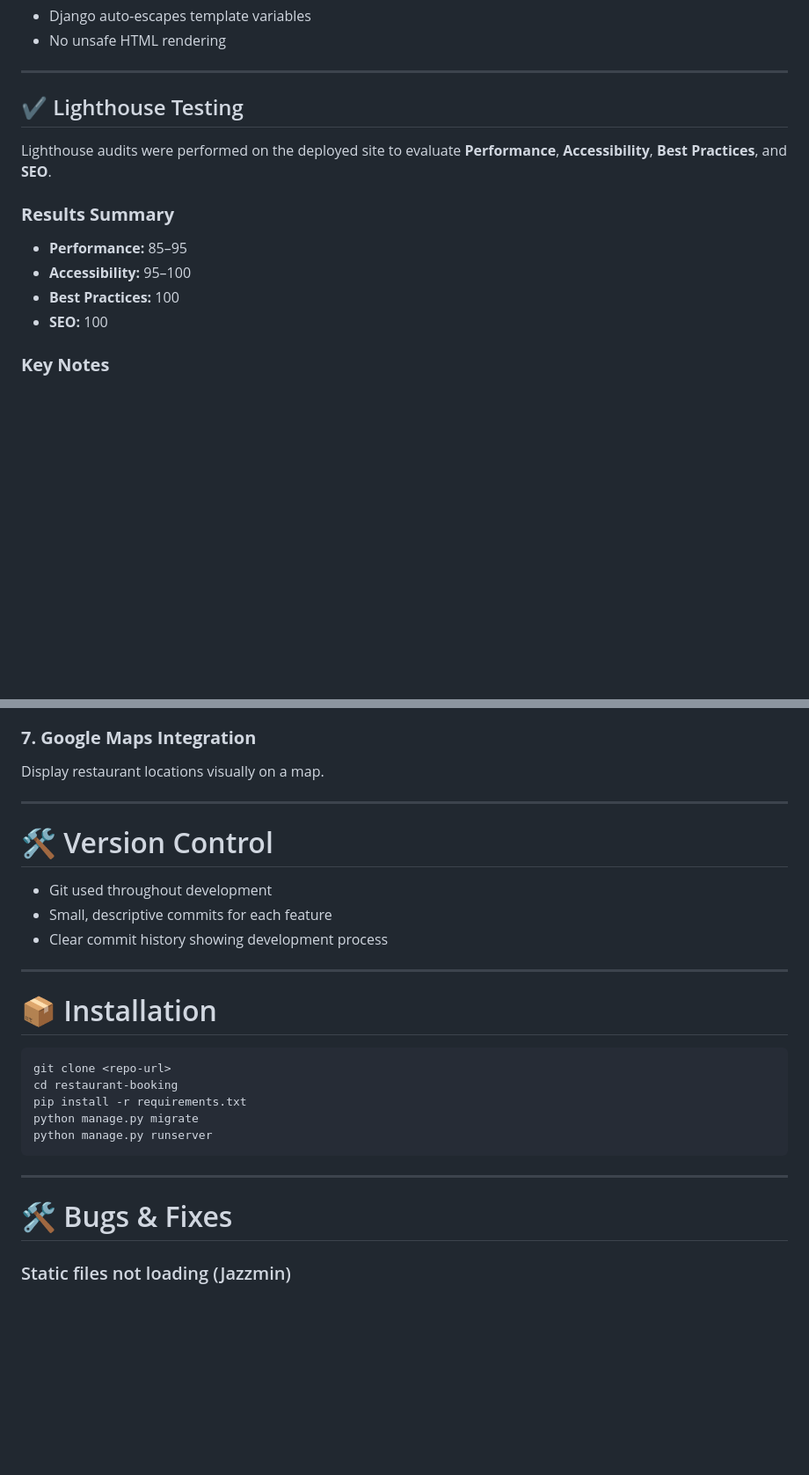
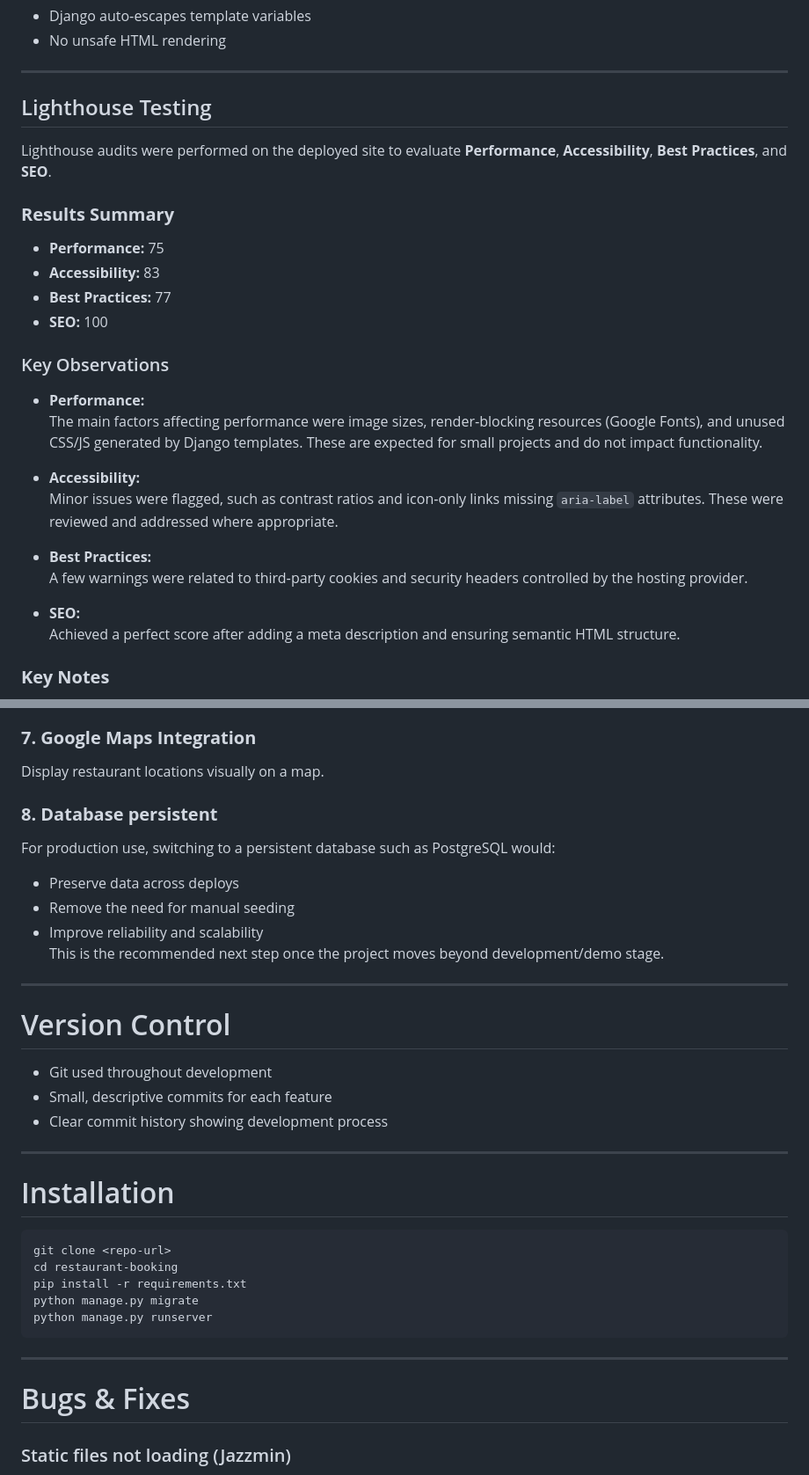
Before and after one commit to Pierre-Louis789/restaurant-booking, a Markdown page: README.md, 2 parts joined by grey strips. Shown: that part at 88% size. Rendered like a GitHub page; blank space fills up the shorter version.

Commit message:
Final commit: README complete, testing documented, deployment verified, schema and seeds problem explained, UX & accessibility finalised.

````diff
--- a/README.md
+++ b/README.md
@@ -644,15 +646,29 @@ A series of security checks were performed to ensure the application handles dat
 
 ---
 
-## ✔ Lighthouse Testing
+##  Lighthouse Testing
 
 Lighthouse audits were performed on the deployed site to evaluate **Performance**, **Accessibility**, **Best Practices**, and **SEO**.
 
 ### **Results Summary**
-- **Performance:** 85–95
-- **Accessibility:** 95–100
-- **Best Practices:** 100
+- **Performance:** 75
+- **Accessibility:** 83
+- **Best Practices:** 77
 - **SEO:** 100
+
+### Key Observations
+
+- **Performance:**
+  The main factors affecting performance were image sizes, render‑blocking resources (Google Fonts), and unused CSS/JS generated by Django templates. These are expected for small projects and do not impact functionality.
+
+- **Accessibility:**
+  Minor issues were flagged, such as contrast ratios and icon‑only links missing `aria-label` attributes. These were reviewed and addressed where appropriate.
+
+- **Best Practices:**
+  A few warnings were related to third‑party cookies and security headers controlled by the hosting provider.
+
+- **SEO:**
+  Achieved a perfect score after adding a meta description and ensuring semantic HTML structure.
 
 ### **Key Notes**
 - Images optimised and compressed
@@ -809,9 +918,15 @@ Enable users to leave ratings and comments after visiting a restaurant.
 ### **7. Google Maps Integration**
 Display restaurant locations visually on a map.
 
+### **8. Database persistent**
+For production use, switching to a persistent database such as PostgreSQL would:
+- Preserve data across deploys
+- Remove the need for manual seeding
+- Improve reliability and scalability
+This is the recommended next step once the project moves beyond development/demo stage.
 ---
 
-# 🛠️ Version Control
+#  Version Control
 
 - Git used throughout development
 - Small, descriptive commits for each feature
@@ -821,7 +936,7 @@ Display restaurant locations visually on a map.
 
 ---
 
-# 📦 Installation
+#  Installation
 
 ```bash
 git clone <repo-url>
@@ -833,7 +948,7 @@ python manage.py runserver
 
 ---
 
-# 🛠️ Bugs & Fixes
+#  Bugs & Fixes
 
 ### Static files not loading (Jazzmin)
 - Fixed by correcting `STATIC_URL` to `/static/`
````
Also changed, not shown: other parts of README.md (+135 -40 lines), docs/screenshots/lighthouse-report.png (added), 1 other file.
